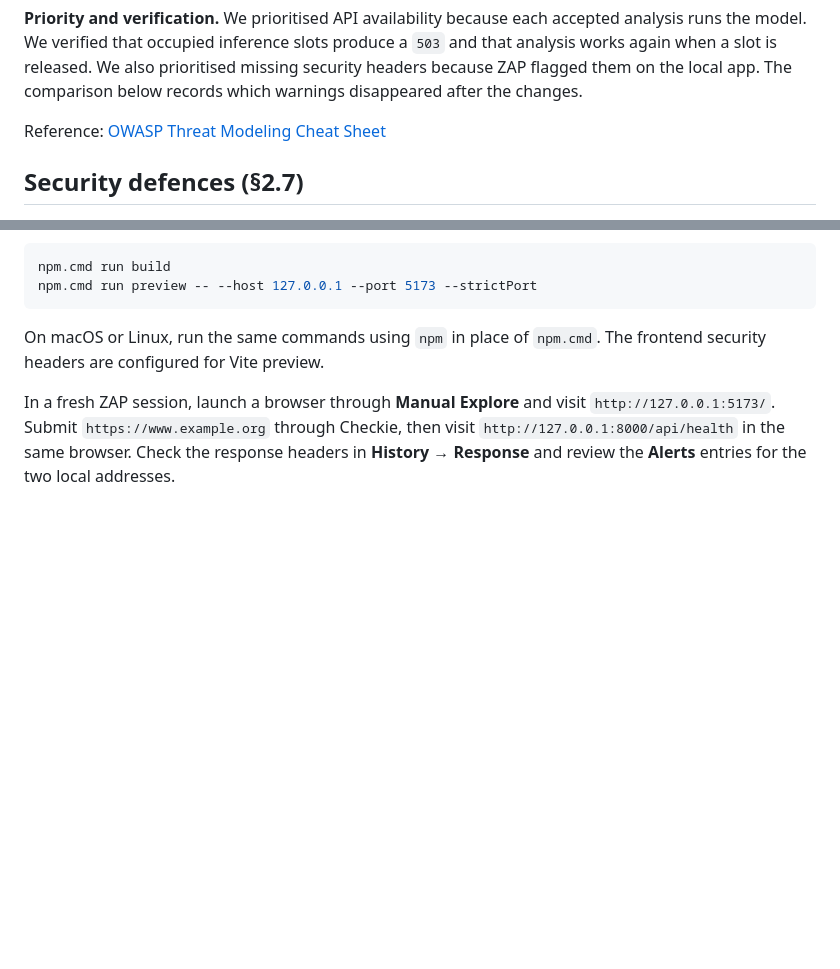
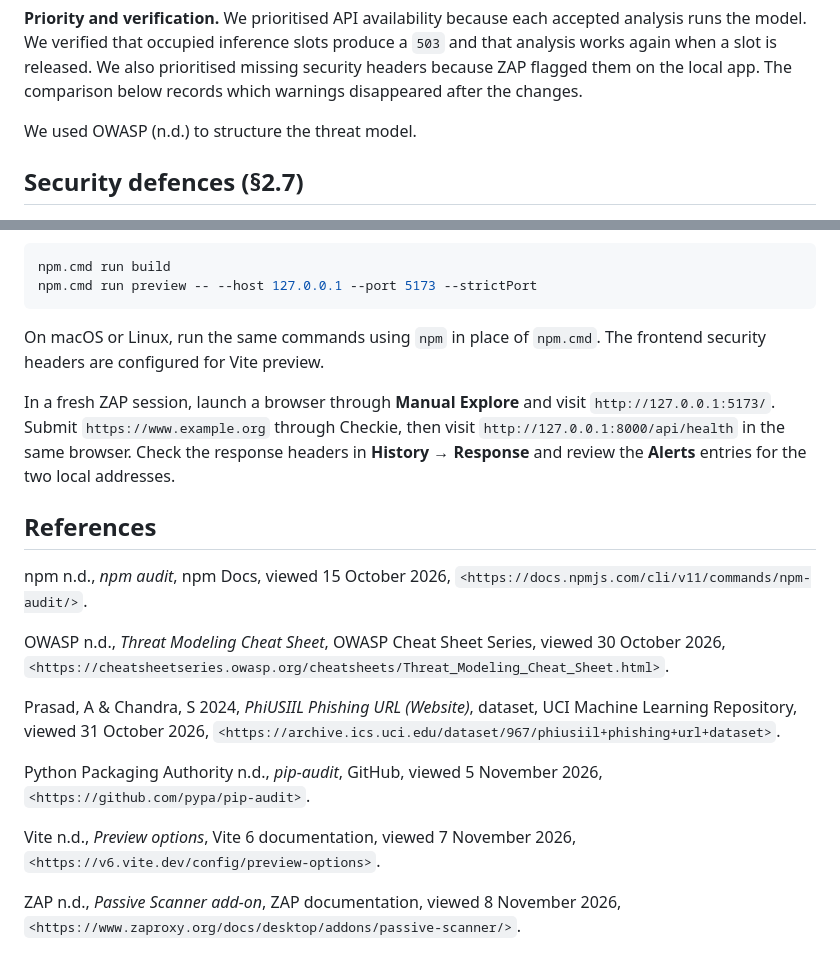
Before and after one commit to TzeShen/COS30049-Computing-Technology-Innovation-Project, a Markdown page: README.md, 2 parts joined by grey strips. GitHub-like rendering; blank space fills up the shorter version.

Commit message:
Add Harvard references to Checkie README

```diff
--- a/README.md
+++ b/README.md
@@ -136,7 +136,7 @@ also prioritised missing security headers because ZAP flagged them on the
 local app. The comparison below records which warnings disappeared after
 the changes.
 
-Reference: [OWASP Threat Modeling Cheat Sheet](https://cheatsheetseries.owasp.org/cheatsheets/Threat_Modeling_Cheat_Sheet.html)
+We used OWASP (n.d.) to structure the threat model.
 
 ## Security defences (§2.7)
 
@@ -173,3 +173,17 @@ npm.cmd run preview -- --host 127.0.0.1 --port 5173 --strictPort
 On macOS or Linux, run the same commands using `npm` in place of `npm.cmd`. The frontend security headers are configured for Vite preview.
 
 In a fresh ZAP session, launch a browser through **Manual Explore** and visit `http://127.0.0.1:5173/`. Submit `https://www.example.org` through Checkie, then visit `http://127.0.0.1:8000/api/health` in the same browser. Check the response headers in **History → Response** and review the **Alerts** entries for the two local addresses.
+
+## References
+
+npm n.d., *npm audit*, npm Docs, viewed 15 October 2026, `<https://docs.npmjs.com/cli/v11/commands/npm-audit/>`.
+
+OWASP n.d., *Threat Modeling Cheat Sheet*, OWASP Cheat Sheet Series, viewed 30 October 2026, `<https://cheatsheetseries.owasp.org/cheatsheets/Threat_Modeling_Cheat_Sheet.html>`.
+
+Prasad, A & Chandra, S 2024, *PhiUSIIL Phishing URL (Website)*, dataset, UCI Machine Learning Repository, viewed 31 October 2026, `<https://archive.ics.uci.edu/dataset/967/phiusiil+phishing+url+dataset>`.
+
+Python Packaging Authority n.d., *pip-audit*, GitHub, viewed 5 November 2026, `<https://github.com/pypa/pip-audit>`.
+
+Vite n.d., *Preview options*, Vite 6 documentation, viewed 7 November 2026, `<https://v6.vite.dev/config/preview-options>`.
+
+ZAP n.d., *Passive Scanner add-on*, ZAP documentation, viewed 8 November 2026, `<https://www.zaproxy.org/docs/desktop/addons/passive-scanner/>`.
```
